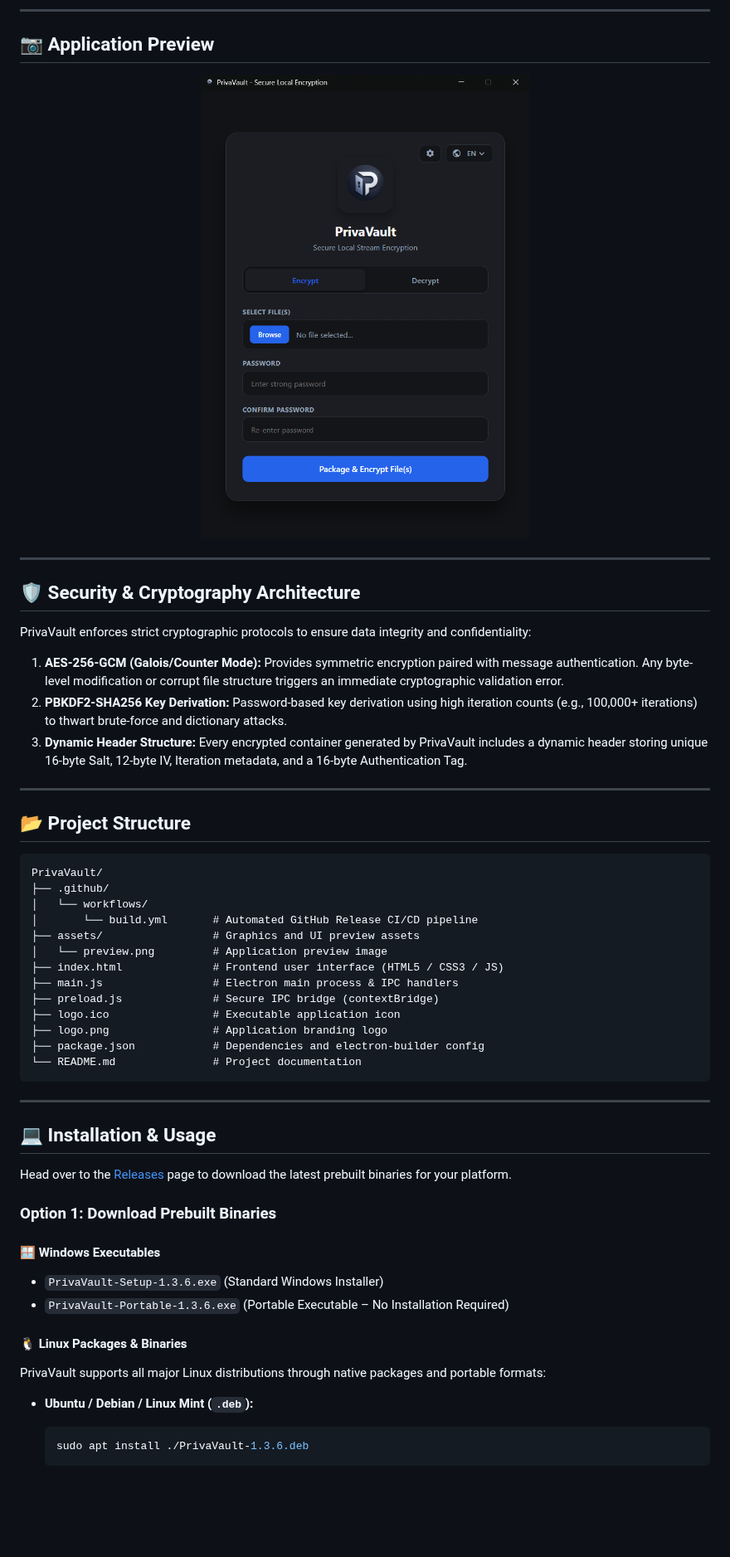
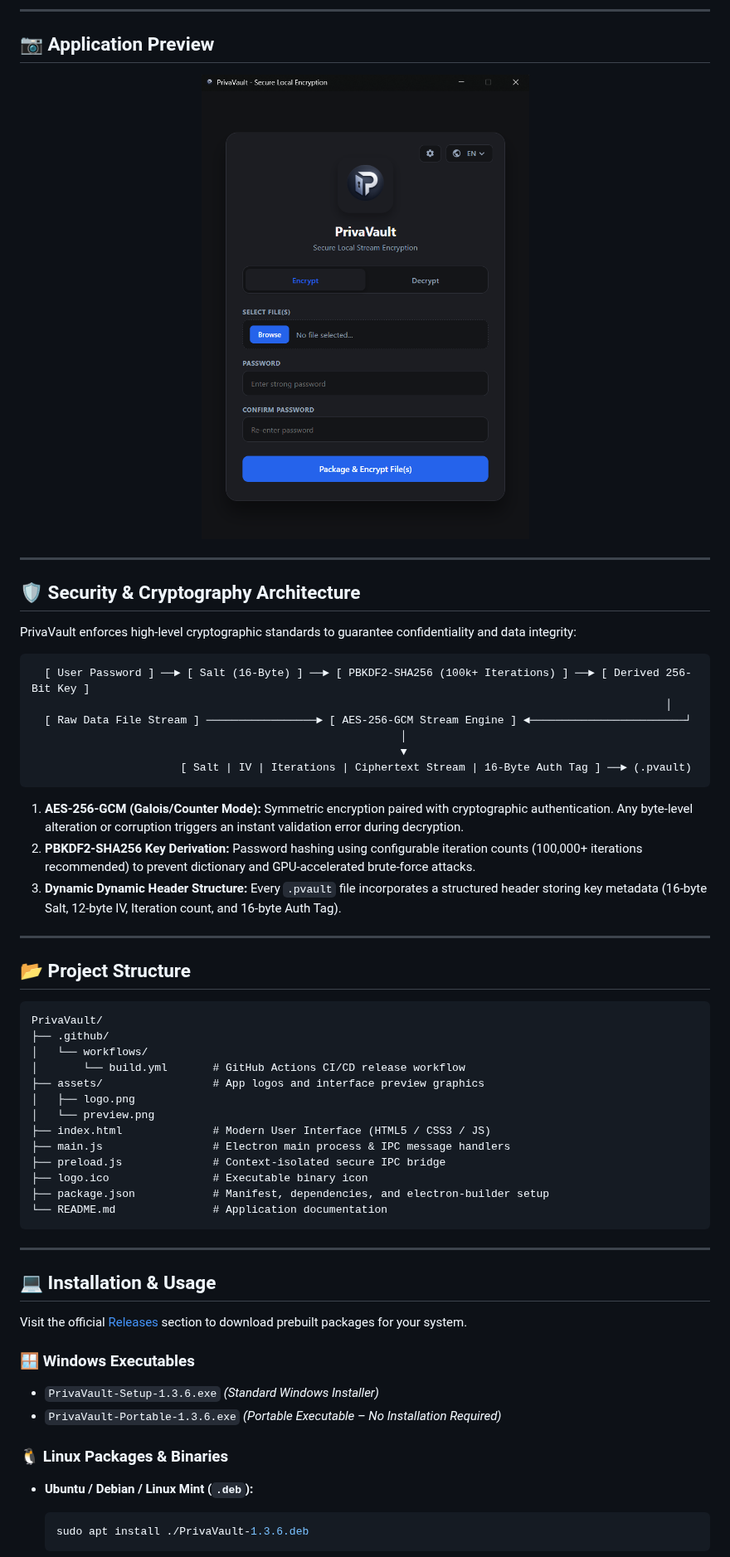
Before and after one commit to TNFX1/PrivaVault, a Markdown page: README.md, the part around one of its changes. Shown at 83% size. Drawn GitHub-style; blank space fills up the shorter version.

````diff
--- a/README.md
+++ b/README.md
@@ -41,18 +59,27 @@ Unlike web-based encryption tools that suffer from browser memory limitations or
 ## 📷 Application Preview
 
 <div align="center">
-  <img src="assets/preview.png" alt="PrivaVault Interface Preview" width="420" style="border-radius: 8px;">
+  <img src="assets/preview.png" alt="PrivaVault Interface Preview" width="540" style="border-radius: 10px; box-shadow: 0 4px 20px rgba(0,0,0,0.3);">
 </div>
 
 ---
 
 ## 🛡️ Security & Cryptography Architecture
 
-PrivaVault enforces strict cryptographic protocols to ensure data integrity and confidentiality:
+PrivaVault enforces high-level cryptographic standards to guarantee confidentiality and data integrity:
 
-1. **AES-256-GCM (Galois/Counter Mode):** Provides symmetric encryption paired with message authentication. Any byte-level modification or corrupt file structure triggers an immediate cryptographic validation error.
-2. **PBKDF2-SHA256 Key Derivation:** Password-based key derivation using high iteration counts (e.g., 100,000+ iterations) to thwart brute-force and dictionary attacks.
-3. **Dynamic Header Structure:** Every encrypted container generated by PrivaVault includes a dynamic header storing unique 16-byte Salt, 12-byte IV, Iteration metadata, and a 16-byte Authentication Tag.
+```text
+  [ User Password ] ──► [ Salt (16-Byte) ] ──► [ PBKDF2-SHA256 (100k+ Iterations) ] ──► [ Derived 256-Bit Key ]
+                                                                                                  │
+  [ Raw Data File Stream ] ─────────────────► [ AES-256-GCM Stream Engine ] ◄────────────────────────┘
+                                                         │
+                                                         ▼
+                       [ Salt | IV | Iterations | Ciphertext Stream | 16-Byte Auth Tag ] ──► (.pvault)
+```
+
+1. **AES-256-GCM (Galois/Counter Mode):** Symmetric encryption paired with cryptographic authentication. Any byte-level alteration or corruption triggers an instant validation error during decryption.
+2. **PBKDF2-SHA256 Key Derivation:** Password hashing using configurable iteration counts (100,000+ iterations recommended) to prevent dictionary and GPU-accelerated brute-force attacks.
+3. **Dynamic Dynamic Header Structure:** Every `.pvault` file incorporates a structured header storing key metadata (16-byte Salt, 12-byte IV, Iteration count, and 16-byte Auth Tag).
 
 ---
 
@@ -62,32 +89,29 @@ PrivaVault enforces strict cryptographic protocols to ensure data integrity and
 PrivaVault/
 ├── .github/
 │   └── workflows/
-│       └── build.yml       # Automated GitHub Release CI/CD pipeline
-├── assets/                 # Graphics and UI preview assets
-│   └── preview.png         # Application preview image
-├── index.html              # Frontend user interface (HTML5 / CSS3 / JS)
-├── main.js                 # Electron main process & IPC handlers
-├── preload.js              # Secure IPC bridge (contextBridge)
-├── logo.ico                # Executable application icon
-├── logo.png                # Application branding logo
-├── package.json            # Dependencies and electron-builder config
-└── README.md               # Project documentation
+│       └── build.yml       # GitHub Actions CI/CD release workflow
+├── assets/                 # App logos and interface preview graphics
+│   ├── logo.png
+│   └── preview.png
+├── index.html              # Modern User Interface (HTML5 / CSS3 / JS)
+├── main.js                 # Electron main process & IPC message handlers
+├── preload.js              # Context-isolated secure IPC bridge
+├── logo.ico                # Executable binary icon
+├── package.json            # Manifest, dependencies, and electron-builder setup
+└── README.md               # Application documentation
 ```
 
 ---
 
 ## 💻 Installation & Usage
 
-Head over to the [Releases](https://github.com/TNFX1/PrivaVault/releases) page to download the latest prebuilt binaries for your platform.
+Visit the official [Releases](https://github.com/TNFX1/PrivaVault/releases) section to download prebuilt packages for your system.
 
-### Option 1: Download Prebuilt Binaries
+### 🪟 Windows Executables
+- `PrivaVault-Setup-1.3.6.exe` *(Standard Windows Installer)*
+- `PrivaVault-Portable-1.3.6.exe` *(Portable Executable – No Installation Required)*
 
-#### 🪟 Windows Executables
-- `PrivaVault-Setup-1.3.6.exe` (Standard Windows Installer)
-- `PrivaVault-Portable-1.3.6.exe` (Portable Executable – No Installation Required)
-
-#### 🐧 Linux Packages & Binaries
-PrivaVault supports all major Linux distributions through native packages and portable formats:
+### 🐧 Linux Packages & Binaries
 
 - **Ubuntu / Debian / Linux Mint (`.deb`):**
   ```bash
````
Also changed, not shown: other parts of README.md (+78 -44 lines).
